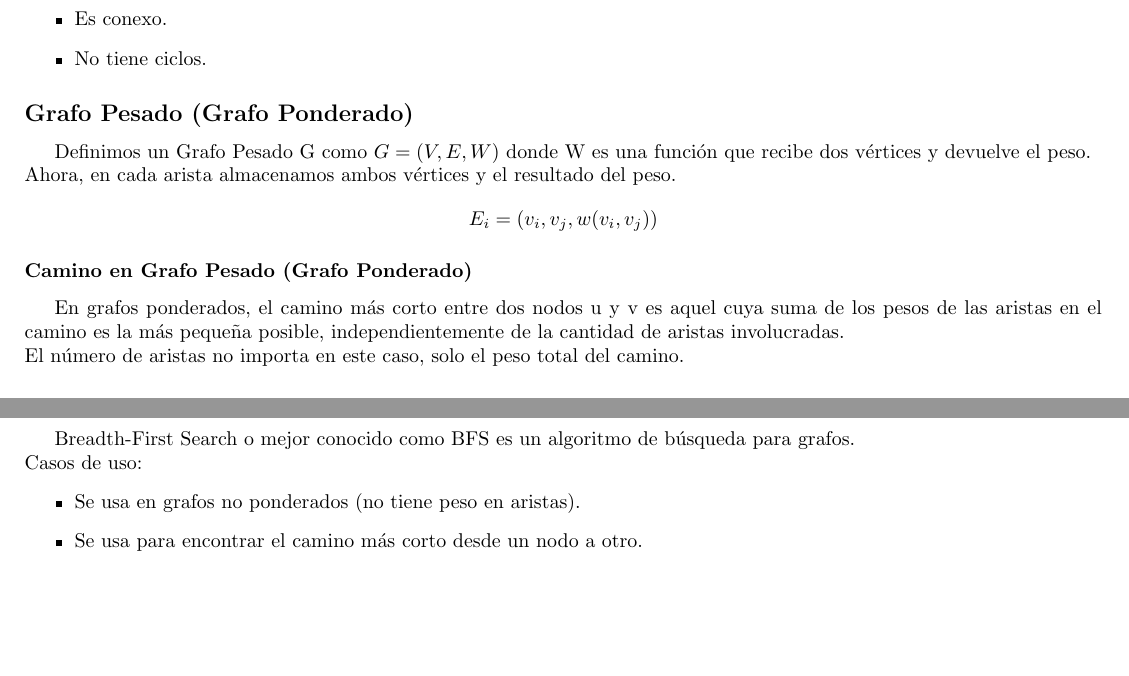
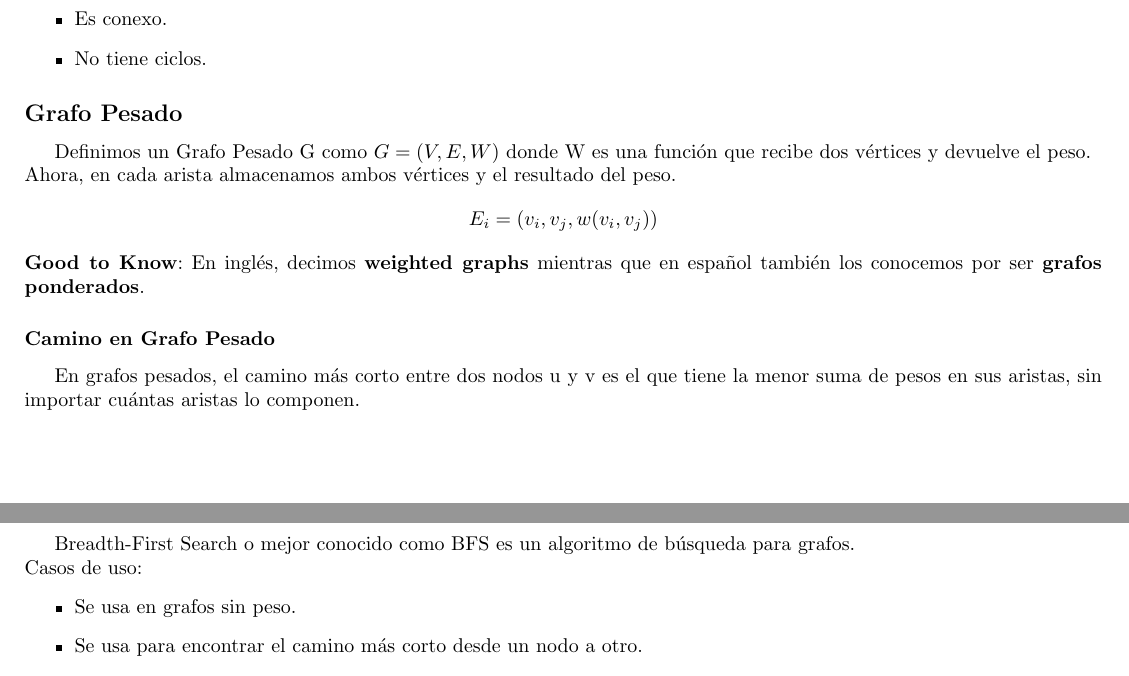
Before and after one commit to tomihq/tda, a LaTeX CV (resumen.tex): two parts of pages 18 and 25 of 45, joined at a grey line, cut so that both start at the same text, the shorter picture padded with empty space. Compiled offline with pdfLaTeX.

Commit message:
feat: algunas correcciones

```diff
--- a/resumen.tex
+++ b/resumen.tex
@@ -291,13 +291,13 @@ Es un árbol que cumple con las siguientes propiedades
     \item Es conexo.
     \item No tiene ciclos.
 \end{itemize}
-\subsection*{Grafo Pesado (Grafo Ponderado)}
+\subsection*{Grafo Pesado}
 Definimos un Grafo Pesado G como $G = (V, E, W)$ donde W es una función que recibe dos vértices y devuelve el peso. \\
 Ahora, en cada arista almacenamos ambos vértices y el resultado del peso.
 \[E_{i} = (v_{i}, v_{j}, w(v_{i},v_{j}))\]
-\subsubsection*{Camino en Grafo Pesado (Grafo Ponderado)}
-En grafos ponderados, el camino más corto entre dos nodos u y v es aquel cuya suma de los pesos de las aristas en el camino es la más pequeña posible, independientemente de la cantidad de aristas involucradas. \\
-El número de aristas no importa en este caso, solo el peso total del camino.
+\textbf{Good to Know}: En inglés, decimos \textbf{weighted graphs} mientras que en español también los conocemos por ser \textbf{grafos ponderados}.
+\subsubsection*{Camino en Grafo Pesado}
+En grafos pesados, el camino más corto entre dos nodos u y v es el que tiene la menor suma de pesos en sus aristas, sin importar cuántas aristas lo componen.
 \subsubsection*{Ciclos Negativos en Grafos Pesados}
 Un grafo pesado G tiene un ciclo negativo si la \textbf{suma de los pesos de las aristas} es negativa.
 \begin{lstlisting}
@@ -413,7 +413,7 @@ Recorrer grafos nos da mucha información acerca de su estructura.
 Breadth-First Search o mejor conocido como BFS es un algoritmo de búsqueda para grafos. \\
 Casos de uso:
 \begin{itemize}
-    \item Se usa en grafos no ponderados (no tiene peso en aristas).
+    \item Se usa en grafos sin peso.
     \item Se usa para encontrar el camino más corto desde un nodo a otro.
     \item Se usa para asegurarnos que siempre pasamos por todos los nodos del mismo nivel antes de pasar a otro.
     \item Explora el grafo o árbol nivel a nivel, primero horizontalmente y luego verticalmente. Es decir, primero agarra todos los vecinos, después del primer vecino baja al siguiente nivel, después del segundo vecino baja al siguiente nivel y así sucesivamente.
```
Also changed, not shown: resumen.pdf.
